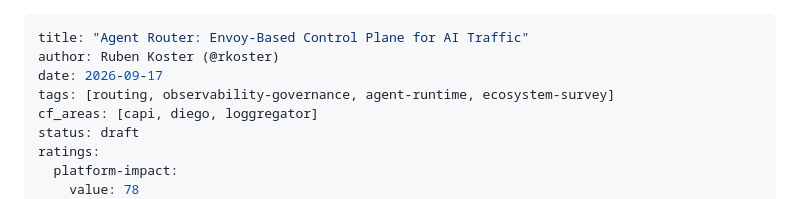
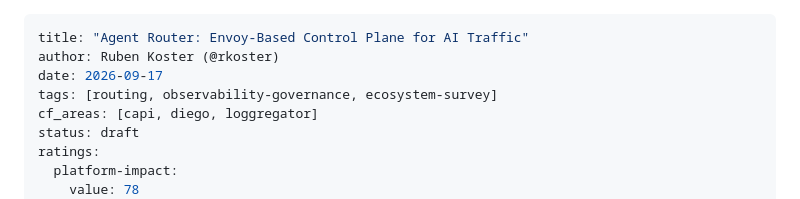
Before and after one commit to cloudfoundry/agentic-runtime-notes, a Markdown page: research/agent-router.md, the part around the change. GitHub-like rendering.

Commit message:
docs: correct Agent Router classification tag

```diff
--- a/research/agent-router.md
+++ b/research/agent-router.md
@@ -2,7 +2,7 @@
 title: "Agent Router: Envoy-Based Control Plane for AI Traffic"
 author: Ruben Koster (@rkoster)
 date: 2026-09-17
-tags: [routing, observability-governance, agent-runtime, ecosystem-survey]
+tags: [routing, observability-governance, ecosystem-survey]
 cf_areas: [capi, diego, loggregator]
 status: draft
 ratings:
```
